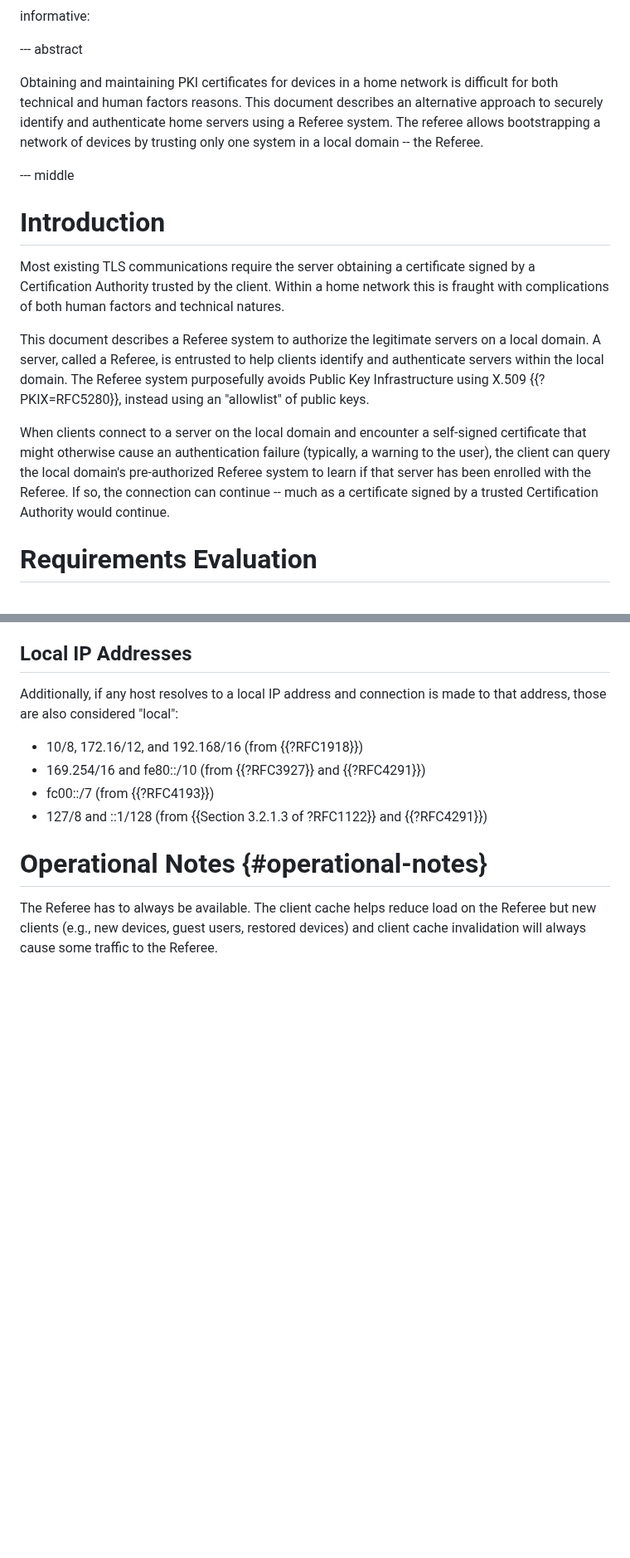
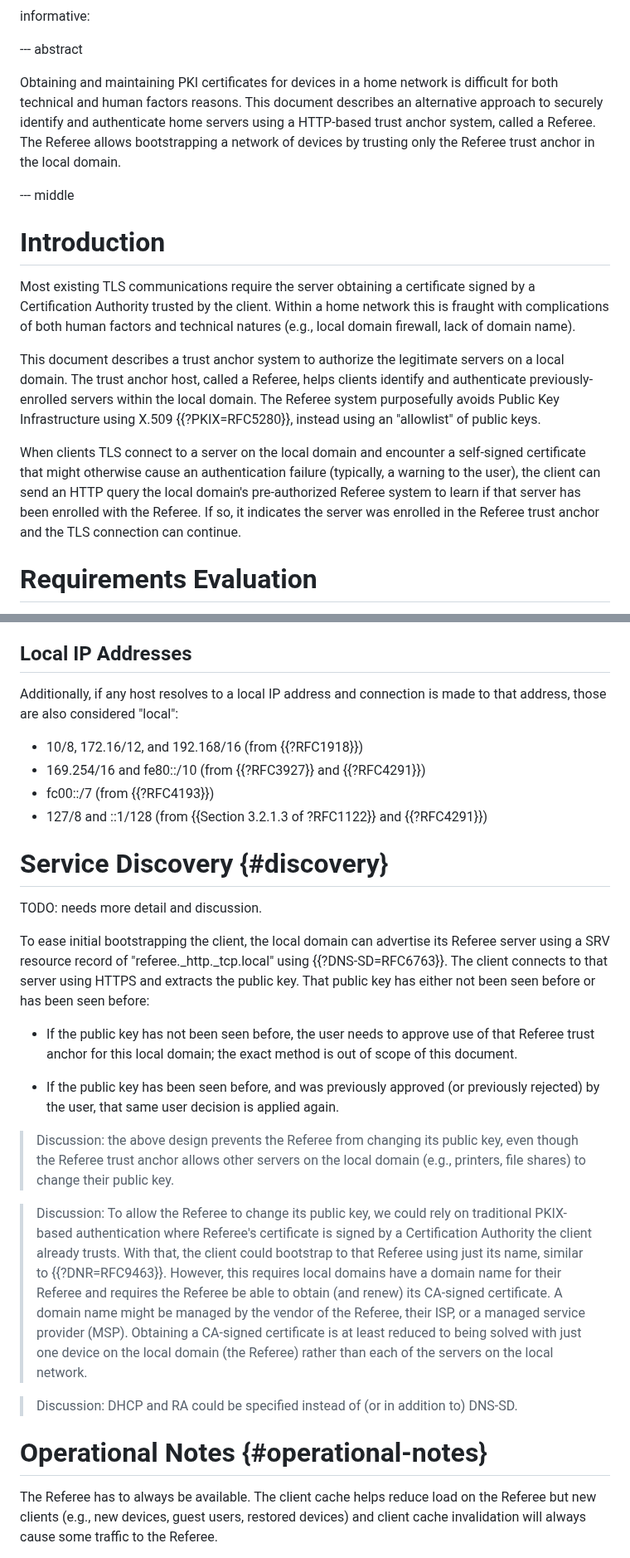
Before and after one commit to danwing/referee, a Markdown page: draft-wing-settle-referee.md, 2 parts joined by grey strips. Shown at 83% size. Rendered like a GitHub page; blank space fills up the shorter version.

Commit message:
add Service Discovery; clearer that client sends TLS SNI in ClientHello; Abstract and Introduction refinements

```diff
--- a/draft-wing-settle-referee.md
+++ b/draft-wing-settle-referee.md
@@ -42,11 +42,12 @@ informative:
 --- abstract
 
 Obtaining and maintaining PKI certificates for devices in a home
-network is difficult for both technical and human factors reasons. This
-document describes an alternative approach to securely identify and
-authenticate home servers using a Referee system. The referee allows
-bootstrapping a network of devices by trusting only one system in
-a local domain -- the Referee.
+network is difficult for both technical and human factors
+reasons. This document describes an alternative approach to securely
+identify and authenticate home servers using a HTTP-based trust anchor
+system, called a Referee.  The Referee allows bootstrapping a network
+of devices by trusting only the Referee trust anchor in the local
+domain.
 
 --- middle
 
@@ -55,22 +56,23 @@ a local domain -- the Referee.
 Most existing TLS communications require the server obtaining a
 certificate signed by a Certification Authority trusted by the client.
 Within a home network this is fraught with complications of both
-human factors and technical natures.
+human factors and technical natures (e.g., local domain firewall,
+lack of domain name).
 
-This document describes a Referee system to authorize the legitimate
-servers on a local domain.  A server, called a Referee, is entrusted
-to help clients identify and authenticate servers within
-the local domain.  The Referee system purposefully avoids Public Key
-Infrastructure using X.509 {{?PKIX=RFC5280}}, instead using an
-"allowlist" of public keys.
+This document describes a trust anchor system to authorize the
+legitimate servers on a local domain.  The trust anchor host, called a
+Referee, helps clients identify and authenticate previously-enrolled
+servers within the local domain.  The Referee system purposefully
+avoids Public Key Infrastructure using X.509 {{?PKIX=RFC5280}},
+instead using an "allowlist" of public keys.
 
-When clients connect to a server on the local domain and encounter
-a self-signed certificate that might otherwise cause an authentication
-failure (typically, a warning to the user), the client can query the
-local domain's pre-authorized Referee system to learn if that server
-has been enrolled with the Referee.  If so, the connection can continue --
-much as a certificate signed by a trusted Certification Authority would
-continue.
+When clients TLS connect to a server on the local domain and encounter a
+self-signed certificate that might otherwise cause an authentication
+failure (typically, a warning to the user), the client can send an
+HTTP query the local domain's pre-authorized Referee system to learn
+if that server has been enrolled with the Referee.  If so, it
+indicates the server was enrolled in the Referee trust anchor and the
+TLS connection can continue.
 
 
 # Requirements Evaluation
@@ -246,6 +250,48 @@ connection is made to that address, those are also considered
 * 169.254/16 and fe80::/10 (from {{?RFC3927}} and {{?RFC4291}})
 * fc00::/7 (from {{?RFC4193}})
 * 127/8 and ::1/128 (from {{Section 3.2.1.3 of ?RFC1122}} and {{?RFC4291}})
+
+
+# Service Discovery {#discovery}
+
+TODO: needs more detail and discussion.
+
+To ease initial bootstrapping the client, the local domain can
+advertise its Referee server using a SRV resource record of
+"referee._http._tcp.local" using {{?DNS-SD=RFC6763}}.  The client
+connects to that server using HTTPS and extracts the public key.  That
+public key has either not been seen before or has been seen before:
+
+* If the public key has not been seen before, the user needs to
+  approve use of that Referee trust anchor for this local domain; the
+  exact method is out of scope of this document.
+
+* If the public key has been seen before, and was previously approved
+  (or previously rejected) by the user, that same user decision is
+  applied again.
+
+
+> Discussion: the above design prevents the Referee from changing its
+  public key, even though the Referee trust anchor allows other
+  servers on the local domain (e.g., printers, file shares) to change
+  their public key.
+
+> Discussion: To allow the Referee to change its public key, we could
+  rely on traditional PKIX-based authentication where Referee's
+  certificate is signed by a Certification Authority the client
+  already trusts.  With that, the client could bootstrap to that
+  Referee using just its name, similar to {{?DNR=RFC9463}}.  However,
+  this requires local domains have a domain name for their Referee and
+  requires the Referee be able to obtain (and renew) its CA-signed
+  certificate.  A domain name might be managed by the vendor of the
+  Referee, their ISP, or a managed service provider (MSP).  Obtaining
+  a CA-signed certificate is at least reduced to being solved with
+  just one device on the local domain (the Referee) rather than each
+  of the servers on the local network.
+
+> Discussion: DHCP and RA could be specified instead of (or in
+  addition to) DNS-SD.
+
 
 
 # Operational Notes {#operational-notes}
```
Also changed, not shown: other parts of draft-wing-settle-referee.md (+22 -20 lines).
